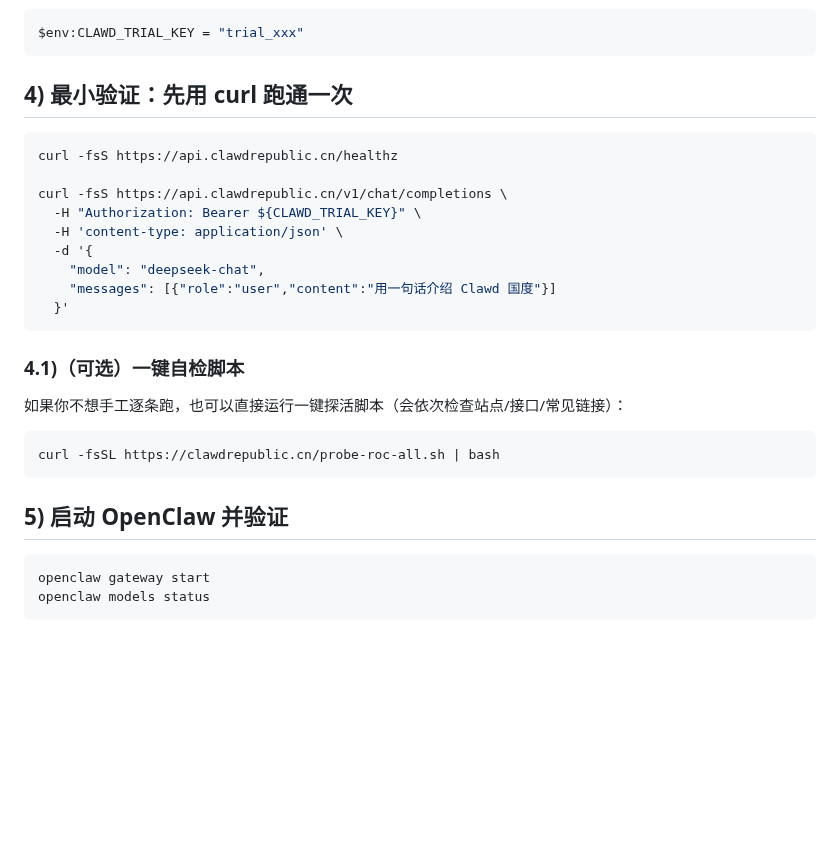
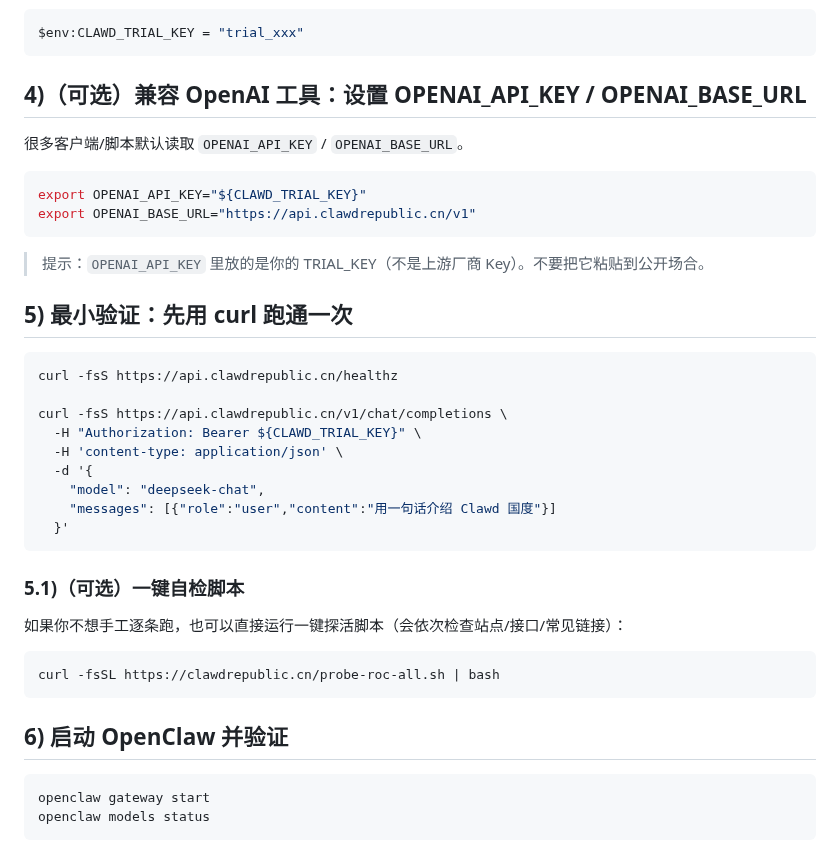
Before and after one commit to 1037104428/roc-ai-republic, a Markdown page: docs/quickstart.md, the part around the change. GitHub-like rendering; blank space fills up the shorter version.

Commit message:
docs(quickstart): add OPENAI env vars compatibility section

````diff
--- a/docs/quickstart.md
+++ b/docs/quickstart.md
@@ -106,7 +106,18 @@ curl -fsS https://api.clawdrepublic.cn/healthz
 $env:CLAWD_TRIAL_KEY = "trial_xxx"
 ```
 
-## 4) 最小验证：先用 curl 跑通一次
+## 4)（可选）兼容 OpenAI 工具：设置 OPENAI_API_KEY / OPENAI_BASE_URL
+
+很多客户端/脚本默认读取 `OPENAI_API_KEY` / `OPENAI_BASE_URL`。
+
+```bash
+export OPENAI_API_KEY="${CLAWD_TRIAL_KEY}"
+export OPENAI_BASE_URL="https://api.clawdrepublic.cn/v1"
+```
+
+> 提示：`OPENAI_API_KEY` 里放的是你的 TRIAL_KEY（不是上游厂商 Key）。不要把它粘贴到公开场合。
+
+## 5) 最小验证：先用 curl 跑通一次
 
 ```bash
 curl -fsS https://api.clawdrepublic.cn/healthz
@@ -120,7 +131,7 @@ curl -fsS https://api.clawdrepublic.cn/v1/chat/completions \
   }'
 ```
 
-### 4.1)（可选）一键自检脚本
+### 5.1)（可选）一键自检脚本
 
 如果你不想手工逐条跑，也可以直接运行一键探活脚本（会依次检查站点/接口/常见链接）：
 
@@ -128,7 +139,7 @@ curl -fsS https://api.clawdrepublic.cn/v1/chat/completions \
 curl -fsSL https://clawdrepublic.cn/probe-roc-all.sh | bash
 ```
 
-## 5) 启动 OpenClaw 并验证
+## 6) 启动 OpenClaw 并验证
 
 ```bash
 openclaw gateway start
````
